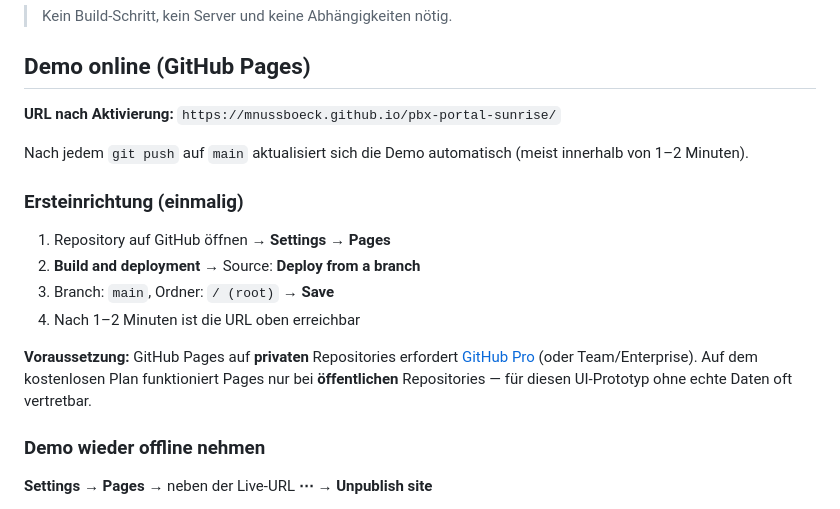
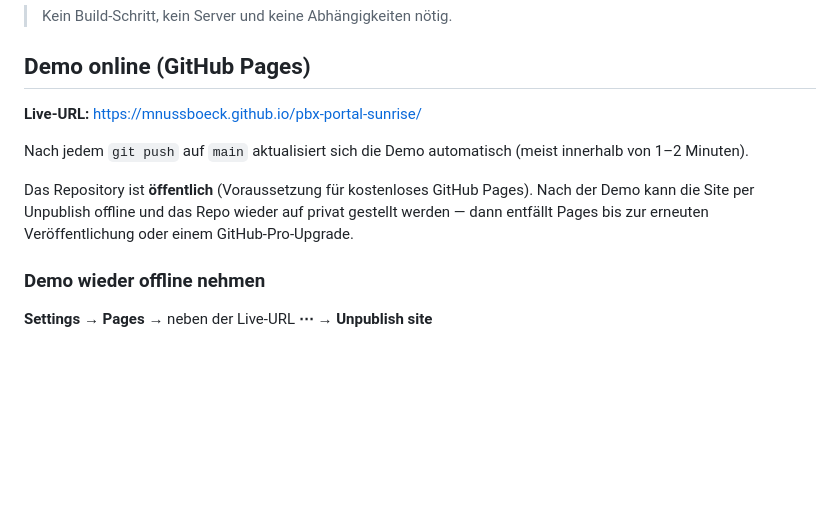
Before and after one commit to mnussboeck/pbx-portal-sunrise, a Markdown page: README.md, the part around the change. Rendered like a GitHub page; blank space fills up the shorter version.

Commit message:
Update README: GitHub Pages is live on public repo.
Co-authored-by: Cursor <cursoragent@cursor.com>

```diff
--- a/README.md
+++ b/README.md
@@ -19,18 +19,11 @@ Alternativ: `index.html` per Doppelklick oder Drag & Drop in den Browser ziehen.
 
 ## Demo online (GitHub Pages)
 
-**URL nach Aktivierung:** `https://mnussboeck.github.io/pbx-portal-sunrise/`
+**Live-URL:** [https://mnussboeck.github.io/pbx-portal-sunrise/](https://mnussboeck.github.io/pbx-portal-sunrise/)
 
 Nach jedem `git push` auf `main` aktualisiert sich die Demo automatisch (meist innerhalb von 1–2 Minuten).
 
-### Ersteinrichtung (einmalig)
-
-1. Repository auf GitHub öffnen → **Settings** → **Pages**
-2. **Build and deployment** → Source: **Deploy from a branch**
-3. Branch: `main`, Ordner: `/ (root)` → **Save**
-4. Nach 1–2 Minuten ist die URL oben erreichbar
-
-**Voraussetzung:** GitHub Pages auf **privaten** Repositories erfordert [GitHub Pro](https://github.com/pricing) (oder Team/Enterprise). Auf dem kostenlosen Plan funktioniert Pages nur bei **öffentlichen** Repositories — für diesen UI-Prototyp ohne echte Daten oft vertretbar.
+Das Repository ist **öffentlich** (Voraussetzung für kostenloses GitHub Pages). Nach der Demo kann die Site per Unpublish offline und das Repo wieder auf privat gestellt werden — dann entfällt Pages bis zur erneuten Veröffentlichung oder einem GitHub-Pro-Upgrade.
 
 ### Demo wieder offline nehmen
 
```
